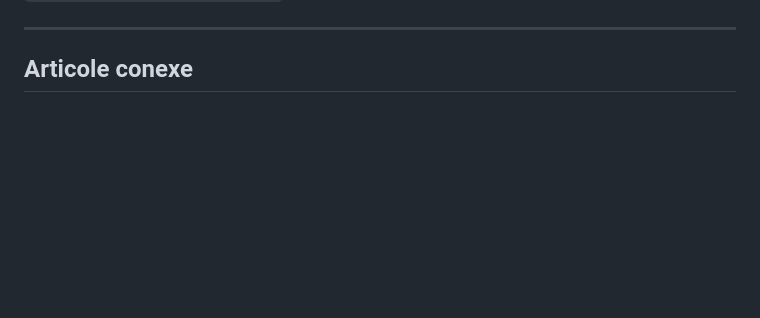
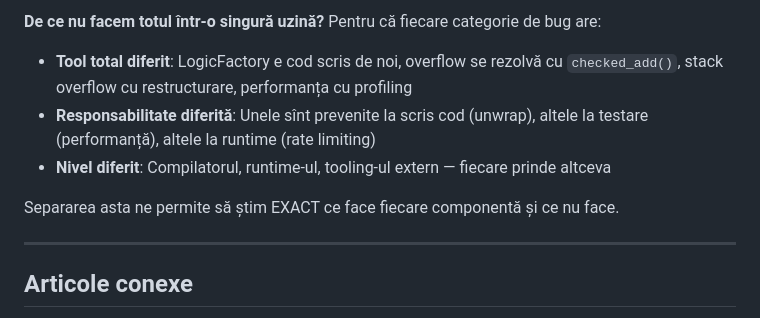
Before and after one commit to aruis2/shop-mvp, a Markdown page: PHILOSOPHY.md, the part around one of its changes. GitHub-like rendering; blank space fills up the shorter version.

Commit message:
docs: PHILOSOPHY #15 — tabel complet runtime bugs + harta uzinelor

```diff
--- a/PHILOSOPHY.md
+++ b/PHILOSOPHY.md
@@ -111,3 +158,10 @@ Standarde care cer explicit verificări pe care Rust nu le poate face:
+**De ce nu facem totul într-o singură uzină?** Pentru că fiecare categorie de bug are:
+- **Tool total diferit**: LogicFactory e cod scris de noi, overflow se rezolvă cu `checked_add()`, stack overflow cu restructurare, performanța cu profiling
+- **Responsabilitate diferită**: Unele sînt prevenite la scris cod (unwrap), altele la testare (performanță), altele la runtime (rate limiting)
+- **Nivel diferit**: Compilatorul, runtime-ul, tooling-ul extern — fiecare prinde altceva
+
+Separarea asta ne permite să știm EXACT ce face fiecare componentă și ce nu face.
+
 ---
 
 ## Articole conexe
```
Also changed, not shown: other parts of PHILOSOPHY.md (+47 -0 lines).
